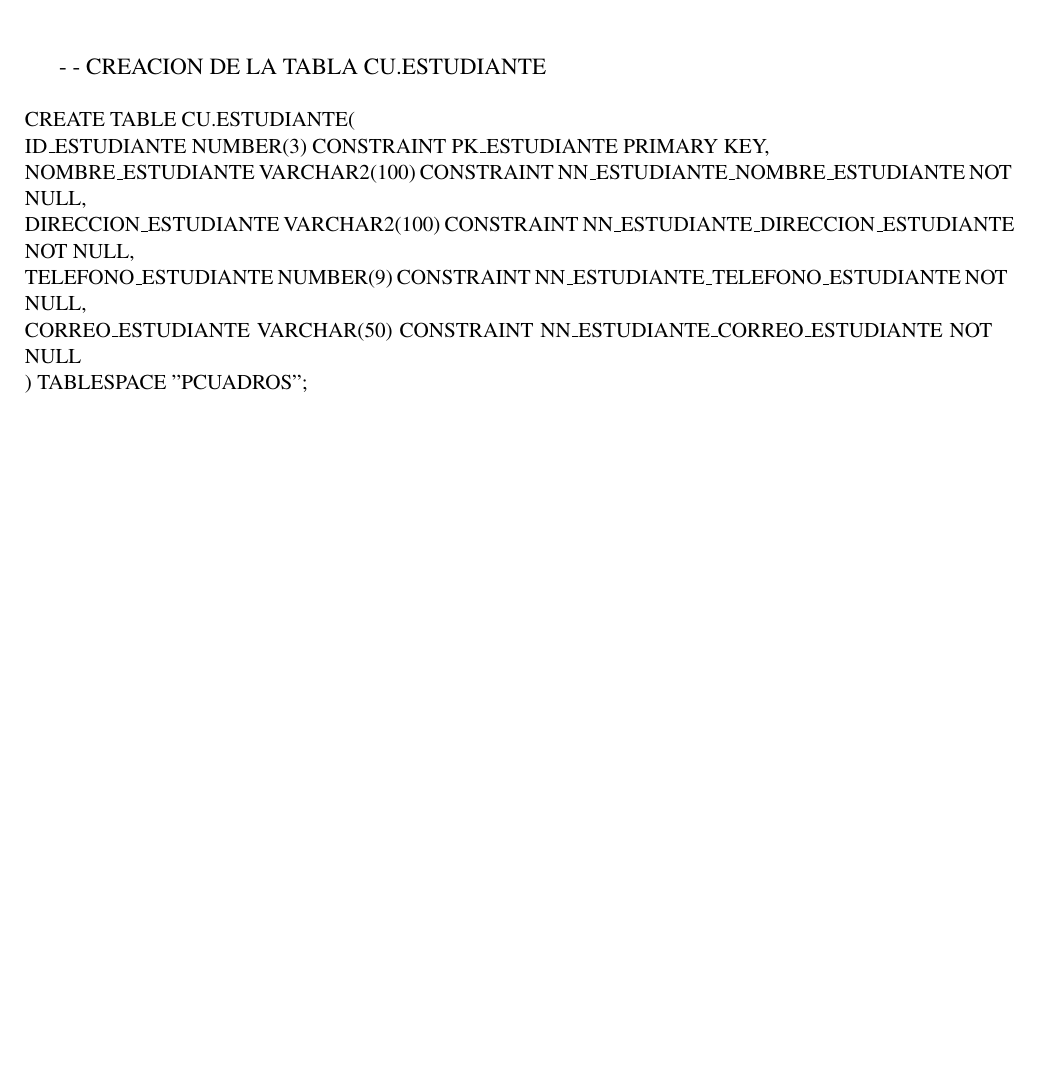
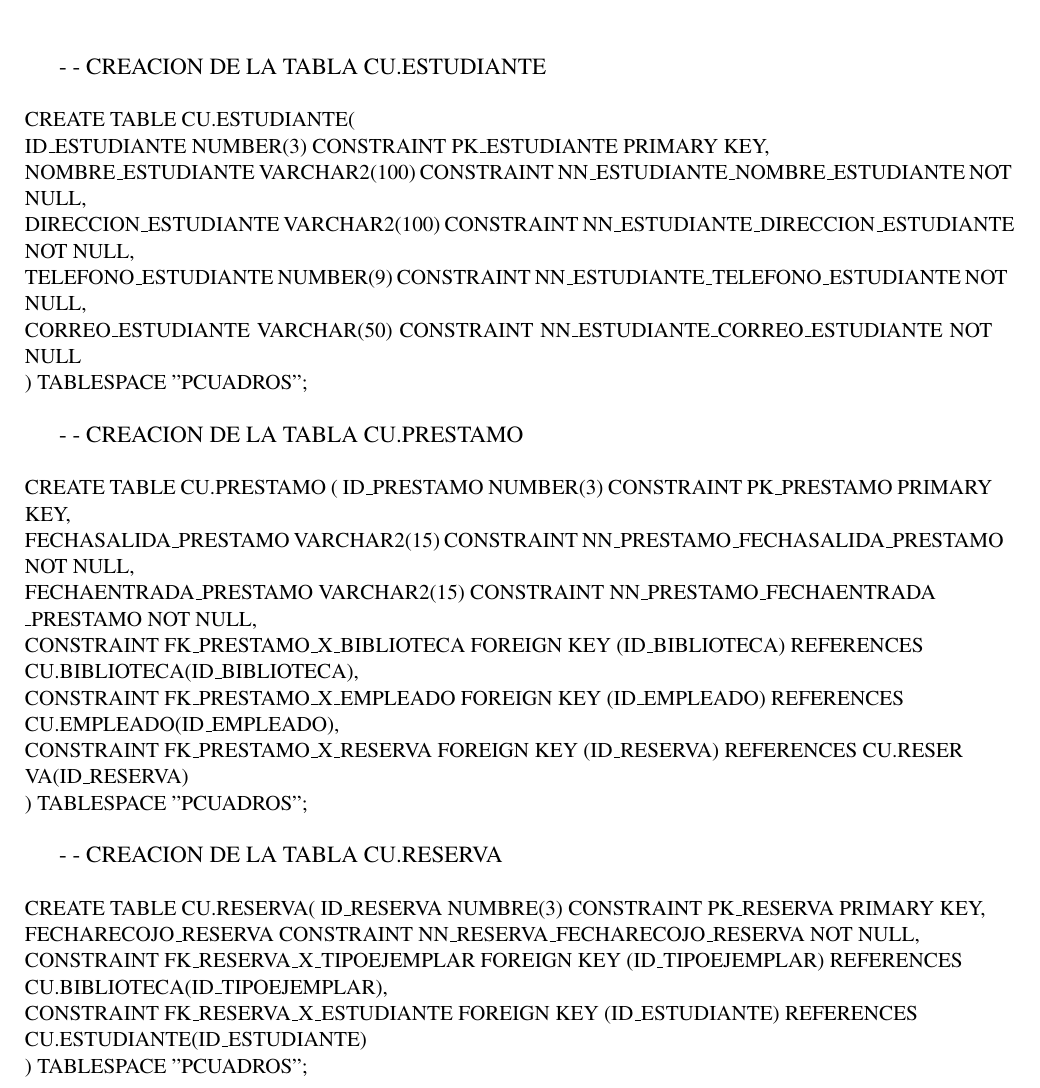
Before and after one commit to FlorUpt/Informe-Laboratorio7, a LaTeX document (Labo_07.tex): part of page 3 of 3, cut so that both start at the same text, the shorter picture padded with empty space. Compiled offline with pdfLaTeX.

Commit message:
version 3

```diff
--- a/Labo_07.tex
+++ b/Labo_07.tex
@@ -124,6 +124,30 @@ Espinoza Caso, Lizbeth  		\hfill	(2011040667) \\
 	TELEFONO\_ESTUDIANTE NUMBER(9) CONSTRAINT NN\_ESTUDIANTE\_TELEFONO\_ESTUDIANTE NOT NULL,\\
 	CORREO\_ESTUDIANTE VARCHAR(50) CONSTRAINT NN\_ESTUDIANTE\_CORREO\_ESTUDIANTE NOT NULL\\
 	) TABLESPACE "PCUADROS";
+\vspace{\baselineskip}
+
+	\normalsize
+	- - CREACION DE LA TABLA CU.PRESTAMO\\\\
+	\small
+	CREATE TABLE CU.PRESTAMO (
+	ID\_PRESTAMO NUMBER(3) CONSTRAINT PK\_PRESTAMO PRIMARY KEY,\\
+	FECHASALIDA\_PRESTAMO VARCHAR2(15) CONSTRAINT NN\_PRESTAMO\_FECHASALIDA\_PRESTAMO NOT NULL,\\
+	FECHAENTRADA\_PRESTAMO VARCHAR2(15) CONSTRAINT NN\_PRESTAMO\_FECHAENTRADA\newline \_PRESTAMO NOT NULL,\\
+	CONSTRAINT FK\_PRESTAMO\_X\_BIBLIOTECA FOREIGN KEY (ID\_BIBLIOTECA) REFERENCES \\ CU.BIBLIOTECA(ID\_BIBLIOTECA),\\
+	CONSTRAINT FK\_PRESTAMO\_X\_EMPLEADO FOREIGN KEY (ID\_EMPLEADO) REFERENCES  \\ CU.EMPLEADO(ID\_EMPLEADO),\\
+	CONSTRAINT FK\_PRESTAMO\_X\_RESERVA FOREIGN KEY (ID\_RESERVA) REFERENCES CU.RESER\newline VA(ID\_RESERVA)\\
+	) TABLESPACE "PCUADROS";
+
+	\vspace{\baselineskip}
+\normalsize
+	- - CREACION DE LA TABLA CU.RESERVA\\\\
+	\small
+	CREATE TABLE CU.RESERVA(
+	ID\_RESERVA NUMBRE(3) CONSTRAINT PK\_RESERVA PRIMARY KEY,\\
+	FECHARECOJO\_RESERVA CONSTRAINT NN\_RESERVA\_FECHARECOJO\_RESERVA NOT NULL,\\
+	CONSTRAINT FK\_RESERVA\_X\_TIPOEJEMPLAR FOREIGN KEY (ID\_TIPOEJEMPLAR) REFERENCES \\ CU.BIBLIOTECA(ID\_TIPOEJEMPLAR),\\
+	CONSTRAINT FK\_RESERVA\_X\_ESTUDIANTE FOREIGN KEY (ID\_ESTUDIANTE) REFERENCES \\   CU.ESTUDIANTE(ID\_ESTUDIANTE)\\
+	) TABLESPACE "PCUADROS";\\\\
 
 	\vspace{\baselineskip}
 
```
Also changed, not shown: Labo_07.pdf, 1 other file.
